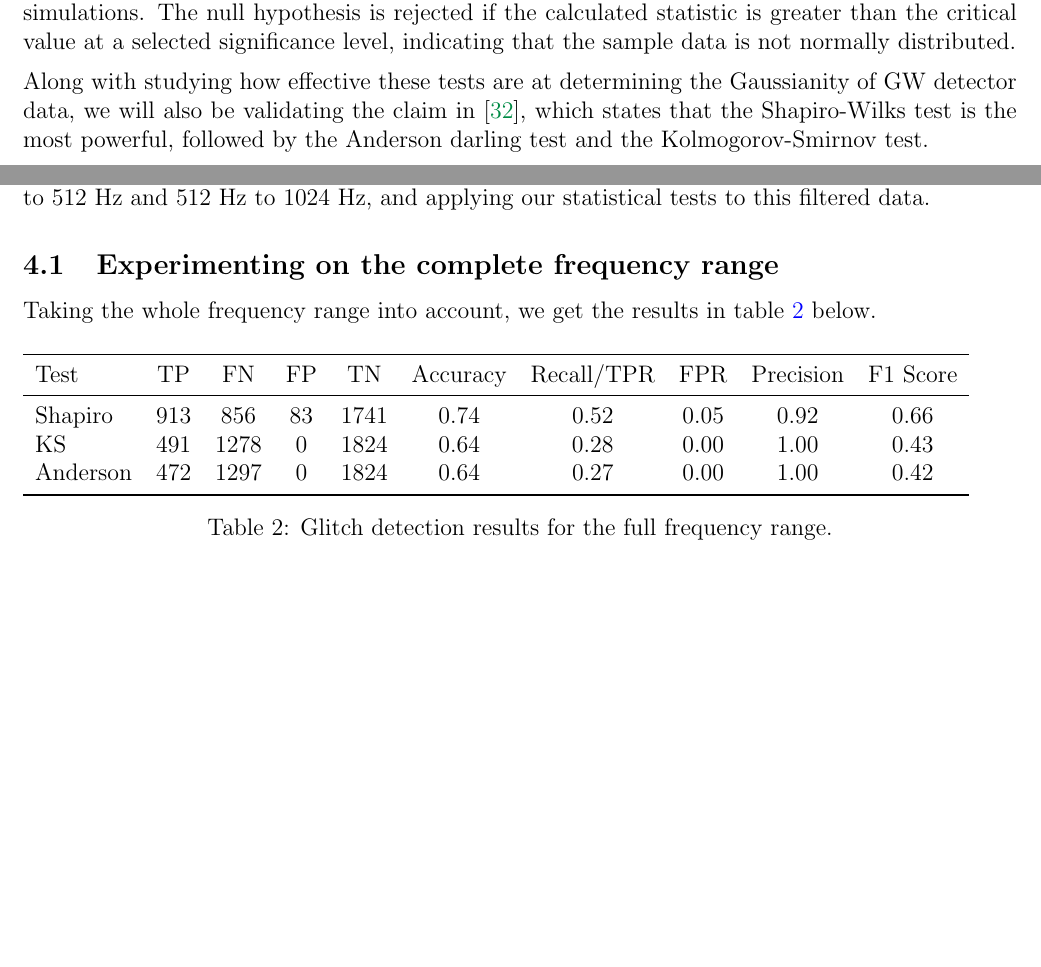
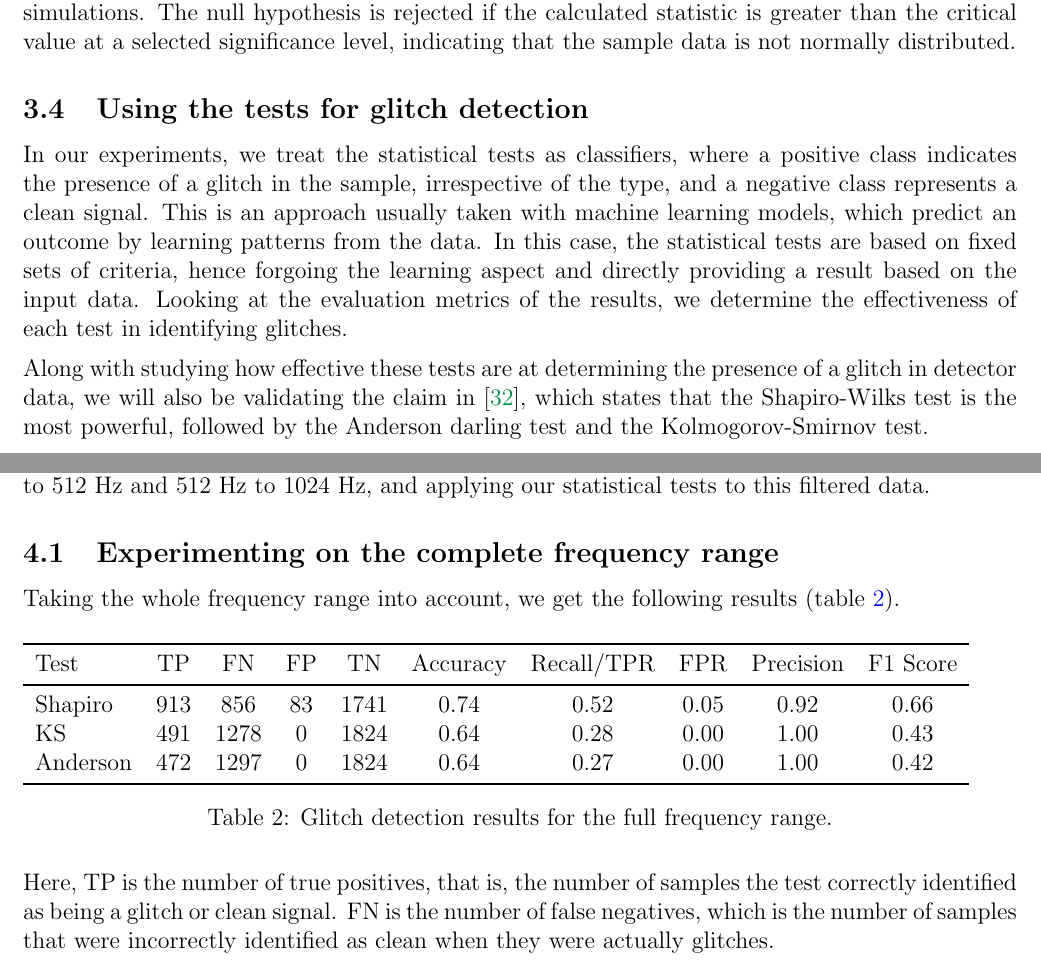
Before and after one commit to ashishmathew0297/gwpy-experiments, a LaTeX document (report/main.tex): two parts of pages 17 and 18 of 30, joined at a grey line, cut so that both start at the same text, the shorter picture padded with empty space. Compiled offline with pdfLaTeX.

Commit message:
Report: Adding extra content

```diff
--- a/report/main.tex
+++ b/report/main.tex
@@ -515,8 +515,12 @@ The Anderson-Darling (AD) test is a goodness-of-fit test used to determine wheth
 \medskip
 \noindent In the case of the mean and standard deviation of the sample distribution being known with the distribution size, $N$ being greater than $5$, the significance levels are $1\%$, $2.5\%$, $5\%$, $10\%$ and $15\%$, with the critical values for each significant level being pre-computed through Monte-Carlo simulations. The null hypothesis is rejected if the calculated statistic is greater than the critical value at a selected significance level, indicating that the sample data is not normally distributed.
 
+\subsection{Using the tests for glitch detection}\label{UsingTests}
+
+In our experiments, we treat the statistical tests as classifiers, where a positive class indicates the presence of a glitch in the sample, irrespective of the type, and a negative class represents a clean signal. This is an approach usually taken with machine learning models, which predict an outcome by learning patterns from the data. In this case, the statistical tests are based on fixed sets of criteria, hence forgoing the learning aspect and directly providing a result based on the input data. Looking at the evaluation metrics of the results, we determine the effectiveness of each test in identifying glitches.
+
 \medskip
-\noindent Along with studying how effective these tests are at determining the Gaussianity of GW detector data, we will also be validating the claim in \cite{razali2011power}, which states that the Shapiro-Wilks test is the most powerful, followed by the Anderson darling test and the Kolmogorov-Smirnov test.
+\noindent Along with studying how effective these tests are at determining the presence of a glitch in detector data, we will also be validating the claim in \cite{razali2011power}, which states that the Shapiro-Wilks test is the most powerful, followed by the Anderson darling test and the Kolmogorov-Smirnov test.
 
 
 % Cramer-Von Mises test (It is a part of the Anderson-Darling test so it might not be needed)
@@ -546,7 +550,7 @@ The implementation of our statistical tests on the whitened time series data is
 
 \subsection{Experimenting on the complete frequency range}\label{Experiment_1}
 
-Taking the whole frequency range into account, we get the results in table \ref{tab:full_range_results} below.
+Taking the whole frequency range into account, we get the following results (table \ref{tab:full_range_results}).
 
 \begin{table}[H]
   \begin{tabular}{lccccccccc}
@@ -561,6 +565,8 @@ Taking the whole frequency range into account, we get the results in table \ref{
   \caption{Glitch detection results for the full frequency range.}
   \label{tab:full_range_results}
 \end{table}
+
+\noindent Here, TP is the number of true positives, that is, the number of samples the test correctly identified as being a glitch or clean signal. FN is the number of false negatives, which is the number of samples that were incorrectly identified as clean when they were actually glitches.
 
 \begin{table}[H]
   \begin{tabular}{lccccccccc}
```
Also changed, not shown: report/main.pdf.
